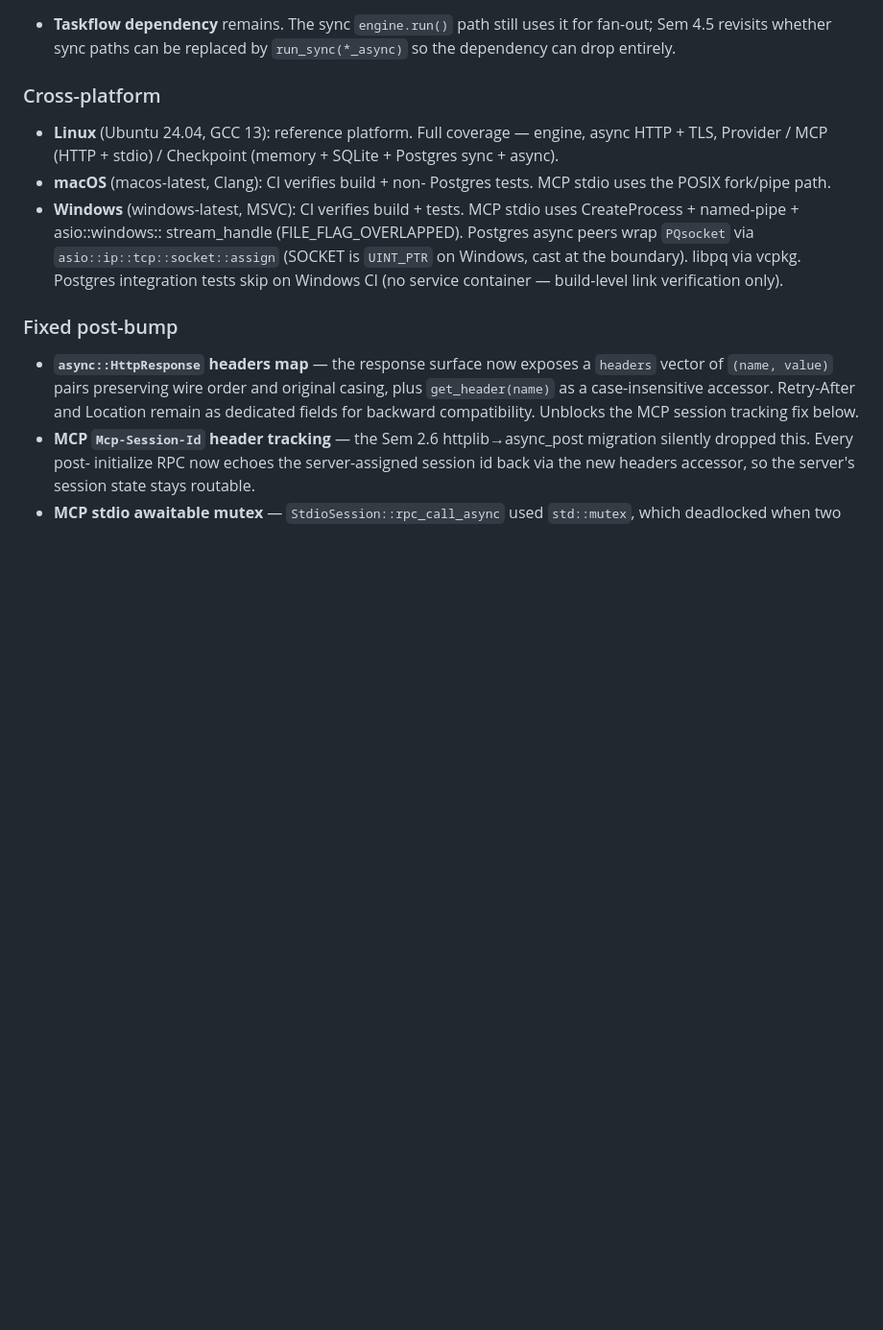
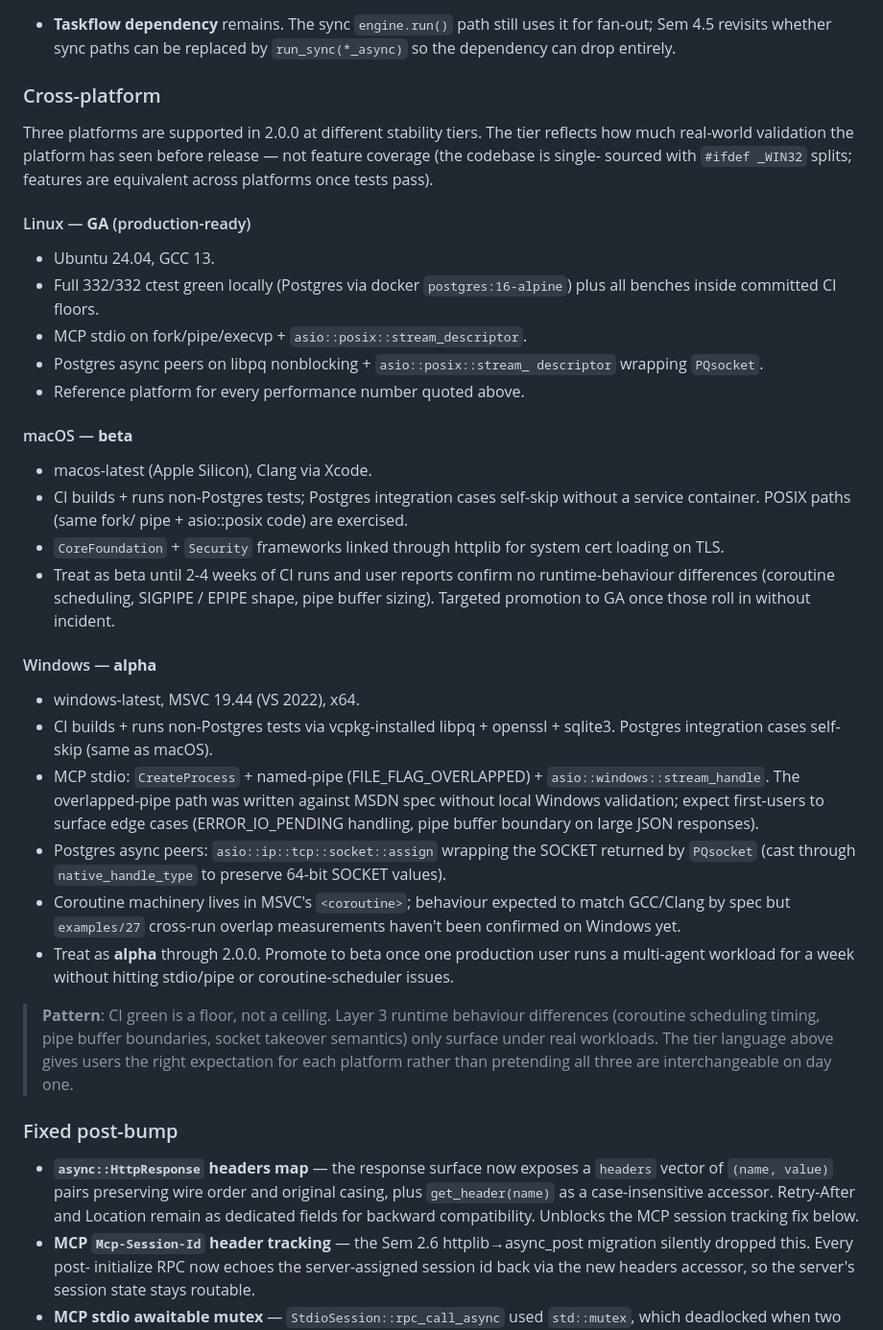
Before and after one commit to fox1245/NeoGraph, a Markdown page: CHANGELOG.md, the part around the change. Shown at 96% size. Drawn GitHub-style; blank space fills up the shorter version.

Commit message:
docs: platform stability tiers (Linux GA / macOS beta / Windows alpha)
CHANGELOG's Cross-platform section now states what "2.0.0
supports three platforms" actually means, per-platform:

* Linux: GA — reference target, 332/332 local + bench floors.
* macOS: beta — CI-verified build + non-PG tests, but coroutine
  scheduling / SIGPIPE / pipe-buffer differences haven't been
  stressed in production.
* Windows: alpha — CI builds, but MCP stdio's named-pipe
  overlapped path and PG async socket takeover were written
  against MSDN spec without local Windows validation. First-
  users will surface the runtime-behaviour edges.

README gains a short `Platform support` table in Requirements so
readers see the tier before they pick a target. Full rationale
lives in the CHANGELOG.

Rationale: "CI green" is a floor, not a ceiling — Layer 3
runtime differences (coroutine scheduling, overlapped-IO pending
semantics, pipe buffer boundaries) only surface under real
workloads. Calling all three platforms GA on day one would
misrepresent where the real validation line is. The tiers give
users the right expectation without closing the door on
promotion once more CI history and user reports accumulate.

Co-Authored-By: Claude Opus 4.7 (1M context) <noreply@anthropic.com>

```diff
--- a/CHANGELOG.md
+++ b/CHANGELOG.md
@@ -98,18 +98,62 @@ Measured on the feat/async-api branch against Stage 2 sync baselines:
 
 ### Cross-platform
 
-* **Linux** (Ubuntu 24.04, GCC 13): reference platform. Full
-  coverage — engine, async HTTP + TLS, Provider / MCP (HTTP +
-  stdio) / Checkpoint (memory + SQLite + Postgres sync + async).
-* **macOS** (macos-latest, Clang): CI verifies build + non-
-  Postgres tests. MCP stdio uses the POSIX fork/pipe path.
-* **Windows** (windows-latest, MSVC): CI verifies build + tests.
-  MCP stdio uses CreateProcess + named-pipe + asio::windows::
-  stream_handle (FILE_FLAG_OVERLAPPED). Postgres async peers
-  wrap `PQsocket` via `asio::ip::tcp::socket::assign` (SOCKET is
-  `UINT_PTR` on Windows, cast at the boundary). libpq via vcpkg.
-  Postgres integration tests skip on Windows CI (no service
-  container — build-level link verification only).
+Three platforms are supported in 2.0.0 at different stability tiers.
+The tier reflects how much real-world validation the platform has
+seen before release — not feature coverage (the codebase is single-
+sourced with `#ifdef _WIN32` splits; features are equivalent across
+platforms once tests pass).
+
+#### Linux — **GA** (production-ready)
+
+* Ubuntu 24.04, GCC 13.
+* Full 332/332 ctest green locally (Postgres via docker
+  `postgres:16-alpine`) plus all benches inside committed CI floors.
+* MCP stdio on fork/pipe/execvp + `asio::posix::stream_descriptor`.
+* Postgres async peers on libpq nonblocking + `asio::posix::stream_
+  descriptor` wrapping `PQsocket`.
+* Reference platform for every performance number quoted above.
+
+#### macOS — **beta**
+
+* macos-latest (Apple Silicon), Clang via Xcode.
+* CI builds + runs non-Postgres tests; Postgres integration cases
+  self-skip without a service container. POSIX paths (same fork/
+  pipe + asio::posix code) are exercised.
+* `CoreFoundation` + `Security` frameworks linked through httplib
+  for system cert loading on TLS.
+* Treat as beta until 2-4 weeks of CI runs and user reports
+  confirm no runtime-behaviour differences (coroutine scheduling,
+  SIGPIPE / EPIPE shape, pipe buffer sizing). Targeted promotion
+  to GA once those roll in without incident.
+
+#### Windows — **alpha**
+
+* windows-latest, MSVC 19.44 (VS 2022), x64.
+* CI builds + runs non-Postgres tests via vcpkg-installed libpq +
+  openssl + sqlite3. Postgres integration cases self-skip (same
+  as macOS).
+* MCP stdio: `CreateProcess` + named-pipe (FILE_FLAG_OVERLAPPED) +
+  `asio::windows::stream_handle`. The overlapped-pipe path was
+  written against MSDN spec without local Windows validation;
+  expect first-users to surface edge cases (ERROR_IO_PENDING
+  handling, pipe buffer boundary on large JSON responses).
+* Postgres async peers: `asio::ip::tcp::socket::assign` wrapping
+  the SOCKET returned by `PQsocket` (cast through
+  `native_handle_type` to preserve 64-bit SOCKET values).
+* Coroutine machinery lives in MSVC's `<coroutine>`; behaviour
+  expected to match GCC/Clang by spec but `examples/27` cross-run
+  overlap measurements haven't been confirmed on Windows yet.
+* Treat as **alpha** through 2.0.0. Promote to beta once one
+  production user runs a multi-agent workload for a week without
+  hitting stdio/pipe or coroutine-scheduler issues.
+
+> **Pattern**: CI green is a floor, not a ceiling. Layer 3 runtime
+> behaviour differences (coroutine scheduling timing, pipe buffer
+> boundaries, socket takeover semantics) only surface under real
+> workloads. The tier language above gives users the right
+> expectation for each platform rather than pretending all three
+> are interchangeable on day one.
 
 ### Fixed post-bump
 
```
Also changed, not shown: README.md (+18 -3 lines).
